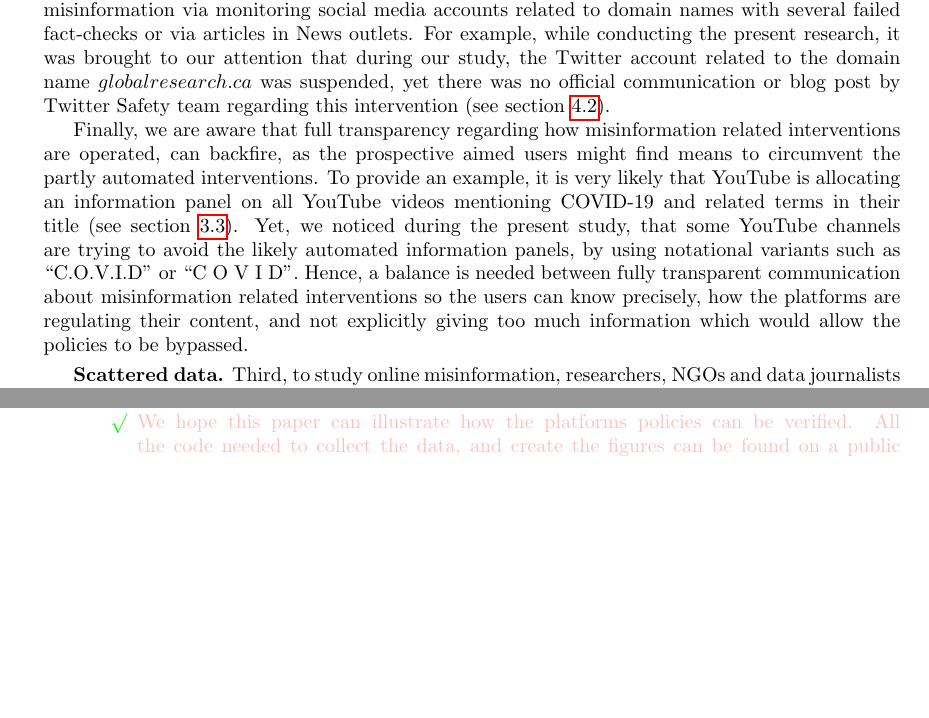
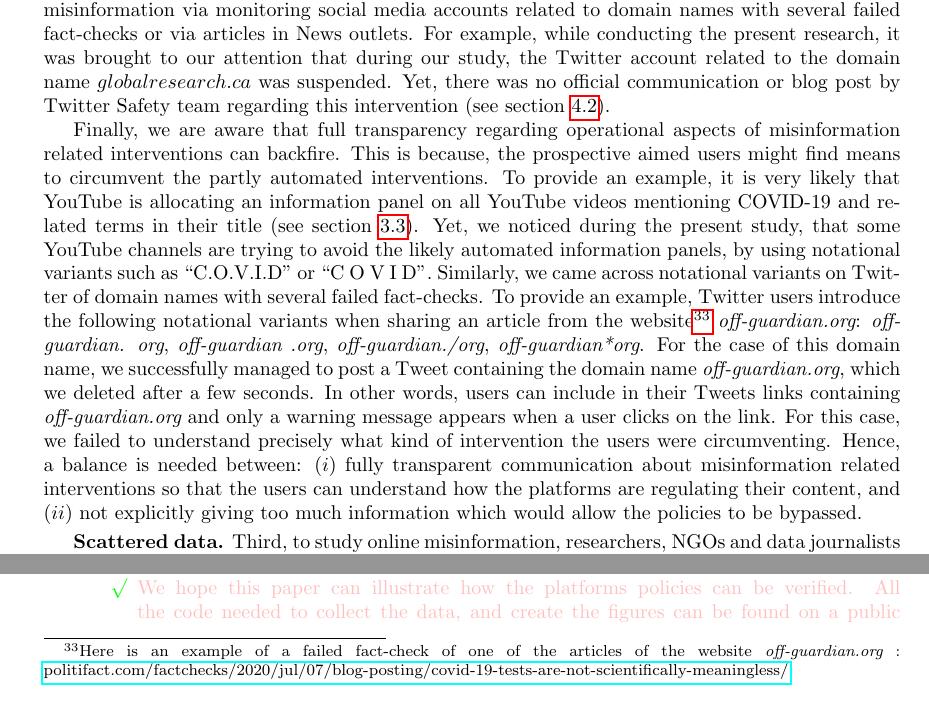
Before and after one commit to medialab/webclim_misinformation_related_interventions, a LaTeX document (article/draft.tex): two parts of page 20 of 24, joined at a grey line, cut so that both start at the same text, the shorter picture padded with empty space. Compiled offline with pdfLaTeX.

Commit message:
section 5.1 in the discussion

```diff
--- a/article/draft.tex
+++ b/article/draft.tex
@@ -613,9 +613,9 @@ Aside from the lack of data availability due to account or channel suspensions,
 
 \smallskip
 
-{\bf Lack of transparency.} Second, mainstream platforms generally lack transparency regarding their misinformation related interventions.  The broad lines of policies regarding misinformation are communicated via blog posts and are not typically part of the set of rules or community guidelines of mainstream platforms (see Appendix \ref{links}). For example, Facebook's strategy to tackle ``False News'' is three fold : Remove, Reduce, Inform. It is explained via a blog post on the facebook Newsroom. Similarly, Twitter communicates about actions related to misinformation via their \href{https://blog.twitter.com/en\_us/authors.TwitterSafety}{Twitter Safety} Blog/account. In a post on YouTube Official Blog, the platform explains its ``Four Rs of Responsibility" and how it raises authoritative content, reduces borderline content and harmful misinformation (see table \ref{summary} in Appendix \ref{links}). Nevertheless, when navigating through the categories of policy areas, to the best of our knowledge, misinformation is absent from the data available on the transparency centers of Facebook, Twitter and YouTube. To provide an example, the $2021$ $Q1$ {\it Community Standards Enforcement Report} of Facebook, provides the volume of actioned content only regarding the following policy areas: (1) Adult Nudity \& Sexual Activity, (2) Bullying \& Harassement, (3) Child Nudity \& Sexual Exploitation, (4) Dangerous Orgs: Organized Hate, (5) Dangerous Orgs: Terrorism, (6) Fake Accounts, (7) Hate Speech, (8) Regulated Good: Drugs, (9) Regulated Good: Firearms, Spam, (10) Suicide and Self-injury, (11) Violent \& Graphic Content. More precisely, the academic community can only be aware of interventions related to misinformation via monitoring social media accounts related to domain names with several failed fact-checks or via articles in News outlets. For example, while conducting the present research, it was brought to our attention that during our study, the Twitter account related to the domain name $globalresearch.ca$ was suspended, yet there was no official communication or blog post by Twitter Safety team regarding this intervention (see section \ref{globalresearch}).
+{\bf Lack of transparency.} Second, mainstream platforms generally lack transparency regarding their misinformation related interventions.  The broad lines of policies regarding misinformation are communicated via blog posts and are not typically part of the set of rules or community guidelines of mainstream platforms (see Appendix \ref{links}). For example, Facebook's strategy to tackle ``False News'' is three fold : Remove, Reduce, Inform. It is explained via a blog post on the facebook Newsroom. Similarly, Twitter communicates about actions related to misinformation via their \href{https://blog.twitter.com/en\_us/authors.TwitterSafety}{Twitter Safety} Blog/account. In a post on YouTube Official Blog, the platform explains its ``Four Rs of Responsibility" and how it raises authoritative content, reduces borderline content and harmful misinformation (see table \ref{summary} in Appendix \ref{links}). Nevertheless, when navigating through the categories of policy areas, to the best of our knowledge, misinformation is absent from the data available on the transparency centers of Facebook, Twitter and YouTube. To provide an example, the $2021$ $Q1$ {\it Community Standards Enforcement Report} of Facebook, provides the volume of actioned content only regarding the following policy areas: (1) Adult Nudity \& Sexual Activity, (2) Bullying \& Harassement, (3) Child Nudity \& Sexual Exploitation, (4) Dangerous Orgs: Organized Hate, (5) Dangerous Orgs: Terrorism, (6) Fake Accounts, (7) Hate Speech, (8) Regulated Good: Drugs, (9) Regulated Good: Firearms, Spam, (10) Suicide and Self-injury, (11) Violent \& Graphic Content. More precisely, the academic community can only be aware of interventions related to misinformation via monitoring social media accounts related to domain names with several failed fact-checks or via articles in News outlets. For example, while conducting the present research, it was brought to our attention that during our study, the Twitter account related to the domain name $globalresearch.ca$ was suspended. Yet, there was no official communication or blog post by Twitter Safety team regarding this intervention (see section \ref{globalresearch}).
 
-Finally, we are aware that full transparency regarding how misinformation related interventions are operated, can backfire, as the prospective aimed users might find means to circumvent the partly automated interventions. To provide an example, it is very likely that YouTube is allocating an information panel on all YouTube videos mentioning COVID-19 and related terms in their title (see section \ref{youtube_panels}). Yet, we noticed during the present study, that some YouTube channels are trying to avoid the likely automated information panels, by using notational variants such as ``C.O.V.I.D'' or ``C O V I D''.  Hence, a balance is needed between fully transparent communication about misinformation related interventions so the users can know precisely, how the platforms are regulating their content, and not explicitly giving too much information which would allow the policies to be bypassed.
+Finally, we are aware that full transparency regarding operational aspects of misinformation related interventions can backfire. This is because, the prospective aimed users might find means to circumvent the partly automated interventions. To provide an example, it is very likely that YouTube is allocating an information panel on all YouTube videos mentioning COVID-19 and related terms in their title (see section \ref{youtube_panels}). Yet, we noticed during the present study, that some YouTube channels are trying to avoid the likely automated information panels, by using notational variants such as ``C.O.V.I.D'' or ``C O V I D''. Similarly, we came across  notational variants on Twitter of domain names with several failed fact-checks. To provide an example, Twitter users introduce  the following notational variants when sharing an article from the website\footnote{Here is an example of a failed fact-check of one of the articles of the website {\it off-guardian.org} : \href{https://www.politifact.com/factchecks/2020/jul/07/blog-posting/covid-19-tests-are-not-scientifically-meaningless/}{politifact.com/factchecks/2020/jul/07/blog-posting/covid-19-tests-are-not-scientifically-meaningless/}} {\it off-guardian.org}: {\it off-guardian. org}, {\it off-guardian .org}, {\it off-guardian./org}, {\it off-guardian*org}. For the case of this domain name, we successfully managed to post a Tweet containing the domain name {\it off-guardian.org}, which we deleted after a few seconds. In other words, users can include in their Tweets links containing  {\it off-guardian.org} and only a warning message appears when a user clicks on the link. For this case, we failed to understand precisely what kind of intervention the users were circumventing. Hence, a balance is needed between: $(i)$ fully transparent communication about misinformation related interventions so that the users can understand how the platforms are regulating their content, and $(ii)$ not explicitly giving too much information which would allow the policies to be bypassed.
 
 		%To facilitate the verification in the policy applications, we would generally recommend for the platforms to be more transparent. But too much transparency on how the regulation policies are exactly implemented can actually backfire. For example YouTube is certainly applying an 'information' banner on all videos mentioning COVID-19 and related terms in their title. Misinformation accounts are trying to avoid the official banners by using terms as 'C.O.V.I.D' or 'C O V I D'. If YouTube was totally transparent on that matter and published the list of 'dangerous' words that leads to an information banner, this list would of course help us to understand YouTube's policies but it would also help the misinformation actors to escape the regulation. There is thus a balance between communicating enough so the public can know precisely how the platforms are regulating their content, but without giving too much information that would allow the policies to be bypassed.
 
```
Also changed, not shown: article/draft.tex (2 more changed lines).
